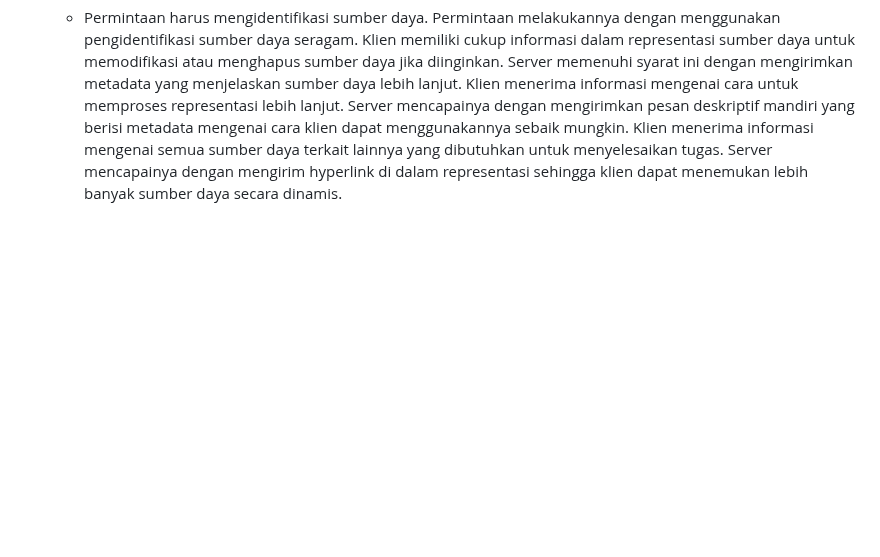
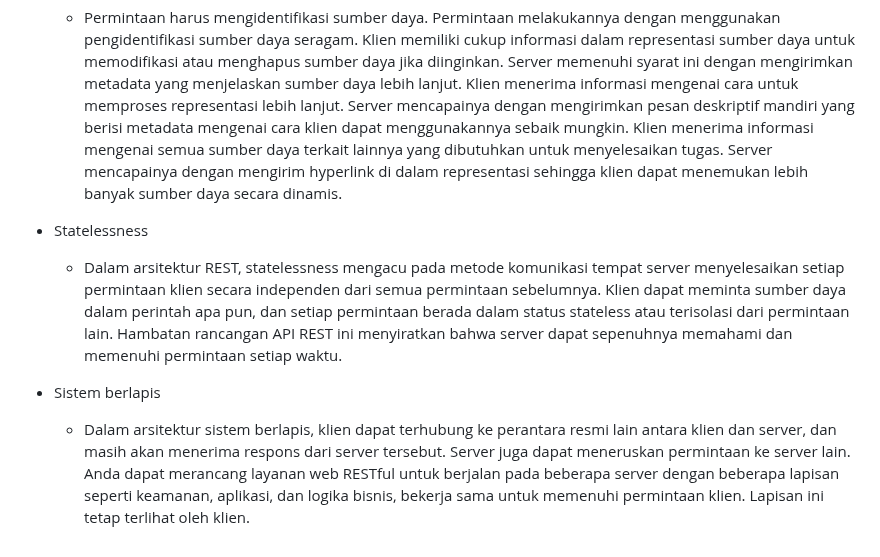
Before and after one commit to rplulbi/ws, a Markdown page: Chapter03/README.md, the part around the change. Rendered like a GitHub page; blank space fills up the shorter version.

```diff
--- a/Chapter03/README.md
+++ b/Chapter03/README.md
@@ -20,3 +20,9 @@ Antarmuka seragam memberlakukan empat hambatan arsitektur:
     Klien memiliki cukup informasi dalam representasi sumber daya untuk memodifikasi atau menghapus sumber daya jika diinginkan. Server memenuhi syarat ini dengan         mengirimkan metadata yang menjelaskan sumber daya lebih lanjut.
     Klien menerima informasi mengenai cara untuk memproses representasi lebih lanjut. Server mencapainya dengan mengirimkan pesan deskriptif mandiri yang berisi           metadata mengenai cara klien dapat menggunakannya sebaik mungkin.
     Klien menerima informasi mengenai semua sumber daya terkait lainnya yang dibutuhkan untuk menyelesaikan tugas. Server mencapainya dengan mengirim hyperlink di dalam representasi sehingga klien dapat menemukan lebih banyak sumber daya secara dinamis.
+
+* Statelessness
+   * Dalam arsitektur REST, statelessness mengacu pada metode komunikasi tempat server menyelesaikan setiap permintaan klien secara independen dari semua permintaan sebelumnya. Klien dapat meminta sumber daya dalam perintah apa pun, dan setiap permintaan berada dalam status stateless atau terisolasi dari permintaan lain. Hambatan rancangan API REST ini menyiratkan bahwa server dapat sepenuhnya memahami dan memenuhi permintaan setiap waktu.
+
+* Sistem berlapis
+   * Dalam arsitektur sistem berlapis, klien dapat terhubung ke perantara resmi lain antara klien dan server, dan masih akan menerima respons dari server tersebut. Server juga dapat meneruskan permintaan ke server lain. Anda dapat merancang layanan web RESTful untuk berjalan pada beberapa server dengan beberapa lapisan seperti keamanan, aplikasi, dan logika bisnis, bekerja sama untuk memenuhi permintaan klien. Lapisan ini tetap terlihat oleh klien.
```
